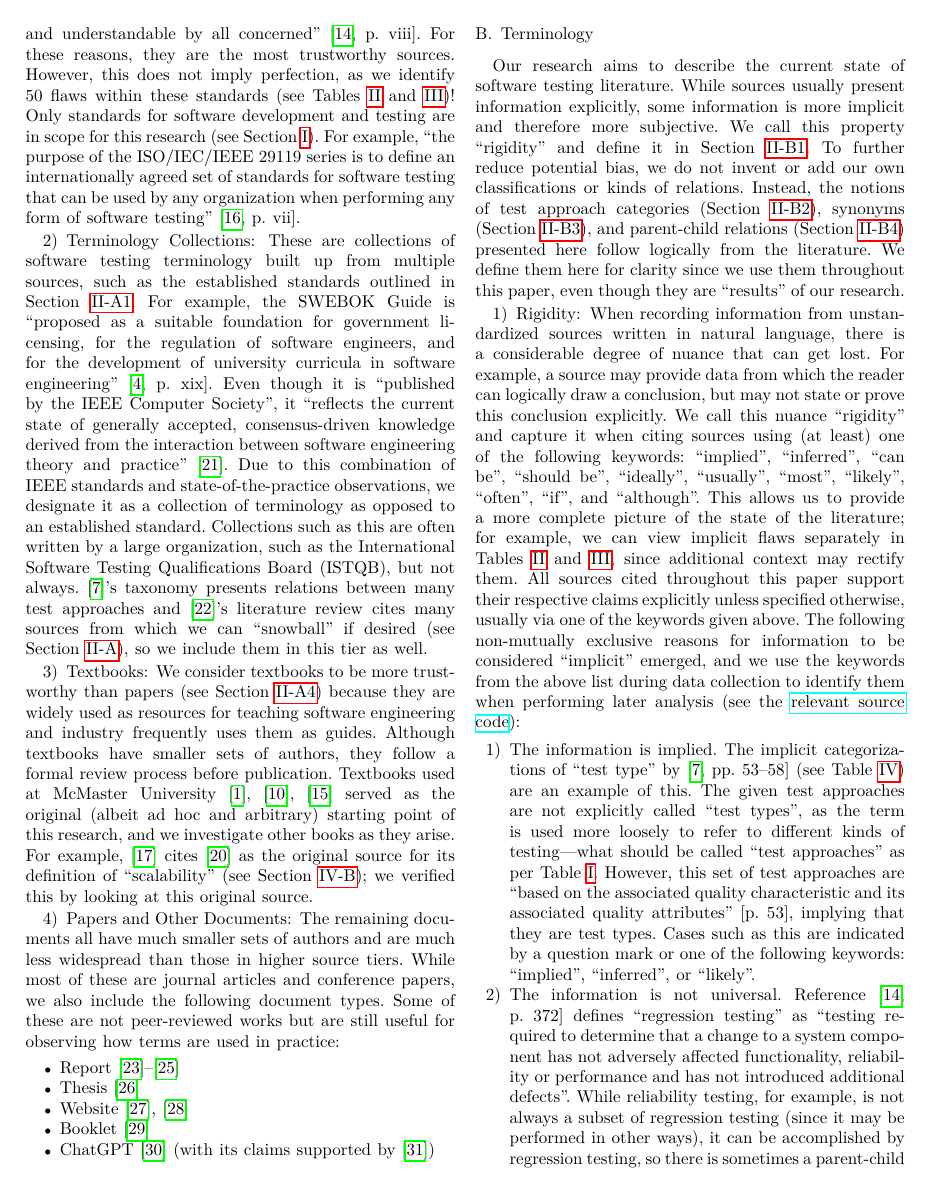
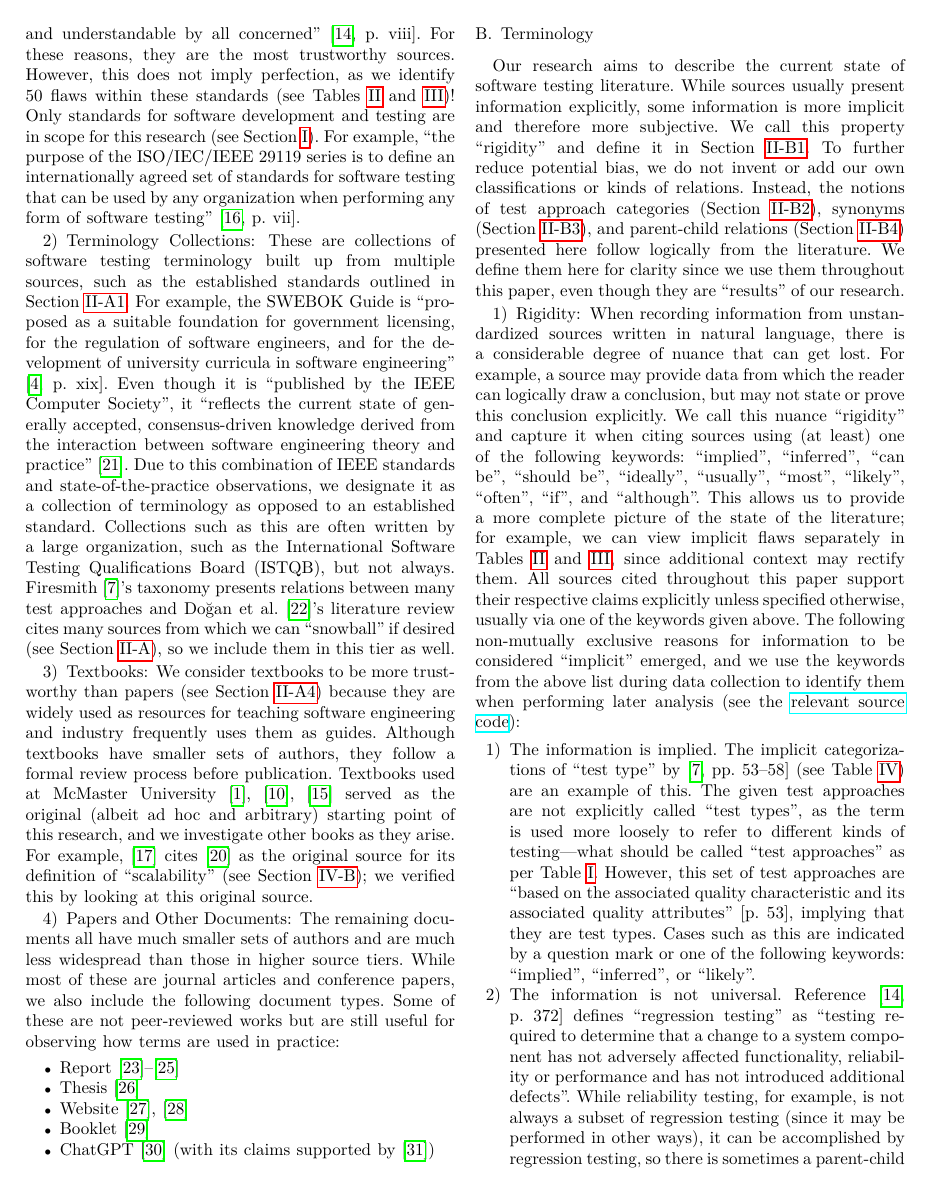
Before and after one commit to samm82/TestingTesting, a LaTeX paper (paper.tex, which reads chapters/03_methodology.tex): page 4 of 23. The pictures show the PDF file paper.pdf that the author committed with the source.

Commit message:
Fix previous change that didn't translate well to paper; #143

```diff
--- a/chapters/03_methodology.tex
+++ b/chapters/03_methodology.tex
@@ -109,9 +109,10 @@ software engineering theory and practice'' \citep{AboutSWEBOK}. Due to this
 combination of IEEE standards and state-of-the-practice observations, we
 designate it as a collection of terminology as opposed to an established
 standard. Collections such as this are often written by a large
-organization, such as the \acf{istqb}, but not always.
-\citet{Firesmith2015}'s taxonomy presents relations between many
-test approaches and \citet{DoğanEtAl2014}'s literature
+organization, such as the \acf{istqb}, but not always. \ifnotpaper \else
+    \citeauthor{Firesmith2015} \fi \citet{Firesmith2015}'s taxonomy presents
+relations between many test approaches and \ifnotpaper \else
+    \citeauthor{DoğanEtAl2014} \fi \citet{DoğanEtAl2014}'s literature
 review cites many sources from which we can ``snowball'' if desired
 (see \Cref{sources}), so we include them in this tier as well.
 
```
Also changed, not shown: paper.pdf, thesis.pdf.
